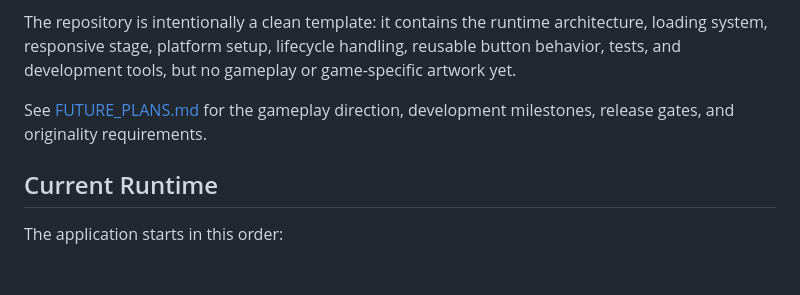
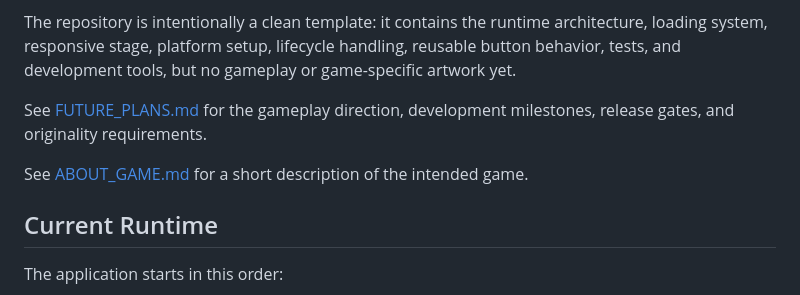
Before and after one commit to yasser-sebti/cannon-mile, a Markdown page: README.md, the part around the change. Rendered like a GitHub page; blank space fills up the shorter version.

Commit message:
Add Cannon Mile game description

```diff
--- a/README.md
+++ b/README.md
@@ -11,6 +11,9 @@ gameplay or game-specific artwork yet.
 
 See [FUTURE_PLANS.md](FUTURE_PLANS.md) for the gameplay direction, development
 milestones, release gates, and originality requirements.
+
+See [ABOUT_GAME.md](ABOUT_GAME.md) for a short description of the intended
+game.
 
 ## Current Runtime
 
```
Also changed, not shown: ABOUT_GAME.md (added, +27 -0 lines).
